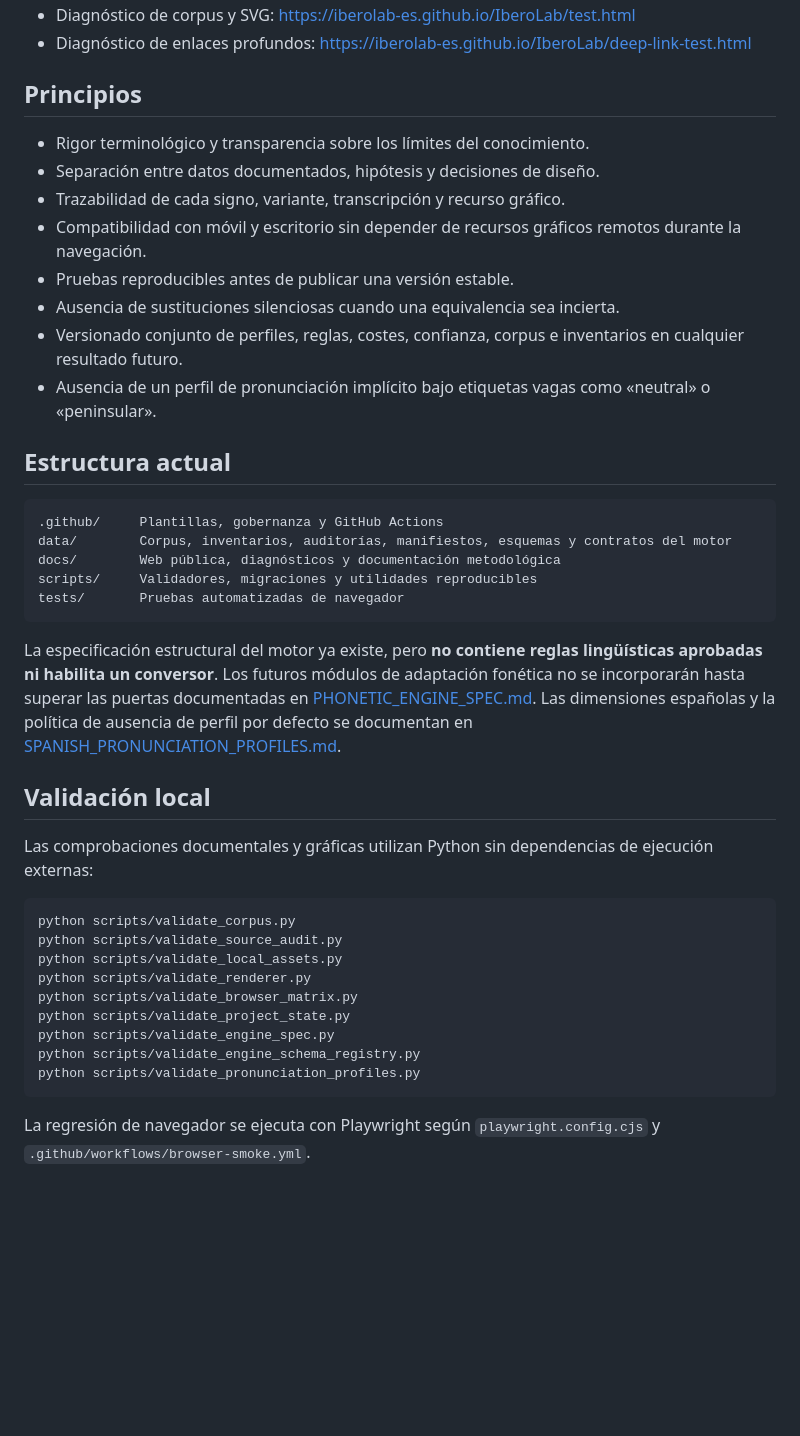
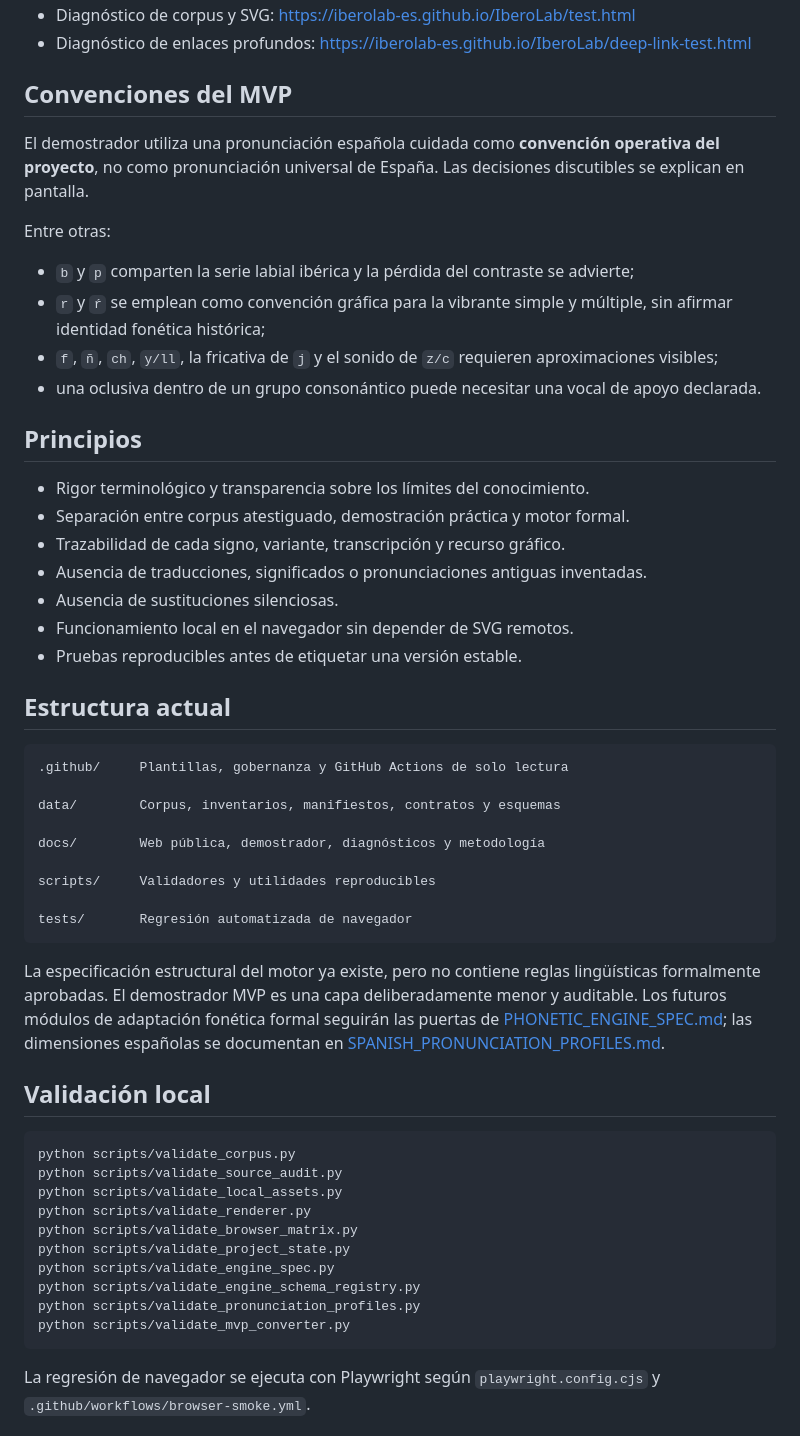
Before and after one commit to iberolab-es/IberoLab, a Markdown page: README.md, the part around one of its changes. Rendered like a GitHub page; blank space fills up the shorter version.

````diff
--- a/README.md
+++ b/README.md
@@ -48,32 +58,44 @@ Continúan pendientes las pruebas manuales de la implementación actual en Safar
 - Diagnóstico de corpus y SVG: <https://iberolab-es.github.io/IberoLab/test.html>
 - Diagnóstico de enlaces profundos: <https://iberolab-es.github.io/IberoLab/deep-link-test.html>
+
+## Convenciones del MVP
+
+El demostrador utiliza una pronunciación española cuidada como **convención operativa del proyecto**, no como pronunciación universal de España. Las decisiones discutibles se explican en pantalla.
+
+Entre otras:
+
+- `b` y `p` comparten la serie labial ibérica y la pérdida del contraste se advierte;
+- `r` y `ŕ` se emplean como convención gráfica para la vibrante simple y múltiple, sin afirmar identidad fonética histórica;
+- `f`, `ñ`, `ch`, `y/ll`, la fricativa de `j` y el sonido de `z/c` requieren aproximaciones visibles;
+- una oclusiva dentro de un grupo consonántico puede necesitar una vocal de apoyo declarada.
 
 ## Principios
 
 - Rigor terminológico y transparencia sobre los límites del conocimiento.
-- Separación entre datos documentados, hipótesis y decisiones de diseño.
+- Separación entre corpus atestiguado, demostración práctica y motor formal.
 - Trazabilidad de cada signo, variante, transcripción y recurso gráfico.
-- Compatibilidad con móvil y escritorio sin depender de recursos gráficos remotos durante la navegación.
-- Pruebas reproducibles antes de publicar una versión estable.
-- Ausencia de sustituciones silenciosas cuando una equivalencia sea incierta.
-- Versionado conjunto de perfiles, reglas, costes, confianza, corpus e inventarios en cualquier resultado futuro.
-- Ausencia de un perfil de pronunciación implícito bajo etiquetas vagas como «neutral» o «peninsular».
+- Ausencia de traducciones, significados o pronunciaciones antiguas inventadas.
+- Ausencia de sustituciones silenciosas.
+- Funcionamiento local en el navegador sin depender de SVG remotos.
+- Pruebas reproducibles antes de etiquetar una versión estable.
 
 ## Estructura actual
 
 ```text
-.github/     Plantillas, gobernanza y GitHub Actions
-data/        Corpus, inventarios, auditorías, manifiestos, esquemas y contratos del motor
-docs/        Web pública, diagnósticos y documentación metodológica
-scripts/     Validadores, migraciones y utilidades reproducibles
-tests/       Pruebas automatizadas de navegador
+.github/     Plantillas, gobernanza y GitHub Actions de solo lectura
+
+data/        Corpus, inventarios, manifiestos, contratos y esquemas
+
+docs/        Web pública, demostrador, diagnósticos y metodología
+
+scripts/     Validadores y utilidades reproducibles
+
+tests/       Regresión automatizada de navegador
 ```
 
-La especificación estructural del motor ya existe, pero **no contiene reglas lingüísticas aprobadas ni habilita un conversor**. Los futuros módulos de adaptación fonética no se incorporarán hasta superar las puertas documentadas en [PHONETIC_ENGINE_SPEC.md](docs/PHONETIC_ENGINE_SPEC.md). Las dimensiones españolas y la política de ausencia de perfil por defecto se documentan en [SPANISH_PRONUNCIATION_PROFILES.md](docs/SPANISH_PRONUNCIATION_PROFILES.md).
+La especificación estructural del motor ya existe, pero no contiene reglas lingüísticas formalmente aprobadas. El demostrador MVP es una capa deliberadamente menor y auditable. Los futuros módulos de adaptación fonética formal seguirán las puertas de [PHONETIC_ENGINE_SPEC.md](docs/PHONETIC_ENGINE_SPEC.md); las dimensiones españolas se documentan en [SPANISH_PRONUNCIATION_PROFILES.md](docs/SPANISH_PRONUNCIATION_PROFILES.md).
 
 ## Validación local
-
-Las comprobaciones documentales y gráficas utilizan Python sin dependencias de ejecución externas:
 
 ```bash
 python scripts/validate_corpus.py
@@ -85,6 +107,7 @@ python scripts/validate_project_state.py
 python scripts/validate_engine_spec.py
 python scripts/validate_engine_schema_registry.py
 python scripts/validate_pronunciation_profiles.py
+python scripts/validate_mvp_converter.py
 ```
 
 La regresión de navegador se ejecuta con Playwright según `playwright.config.cjs` y `.github/workflows/browser-smoke.yml`.
````
Also changed, not shown: other parts of README.md (+36 -26 lines).
